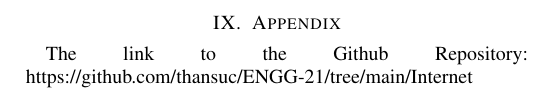
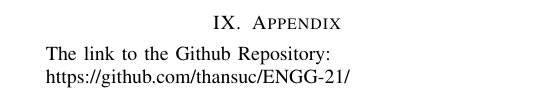
Before and after one commit to thansuc/ENGG-21, a LaTeX paper (Internet Speed Research/Internet Speed Research.tex): part of page 5 of 5, cut so that both start at the same text. Compiled offline with pdfLaTeX; a missing font is replaced by an installed copy or a similar font; a LaTeX package or settings file that is missing is left out.

Commit message:
Final Paper

```diff
--- a/Internet Speed Research/Internet Speed Research.tex
+++ b/Internet Speed Research/Internet Speed Research.tex
@@ -241,6 +241,8 @@
 
 \newpage
 \section{Appendix}
-The link to the Github Repository: https://github.com/thansuc/ENGG-21/tree/main/Internet%20Speed%20Research
+The link to the Github Repository:
+
+https://github.com/thansuc/ENGG-21/
 
 \end{document}
```
Also changed, not shown: Internet Speed Research/Figures/Picture9.png (added), Internet Speed Research/Internet Speed Research.pdf, 5 other files.
